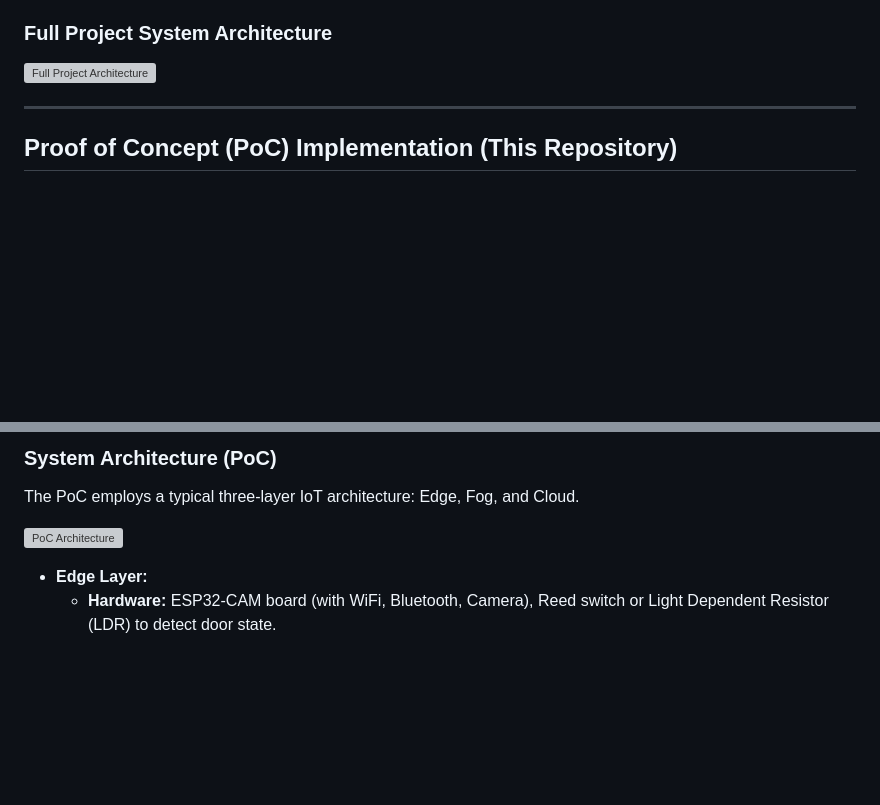
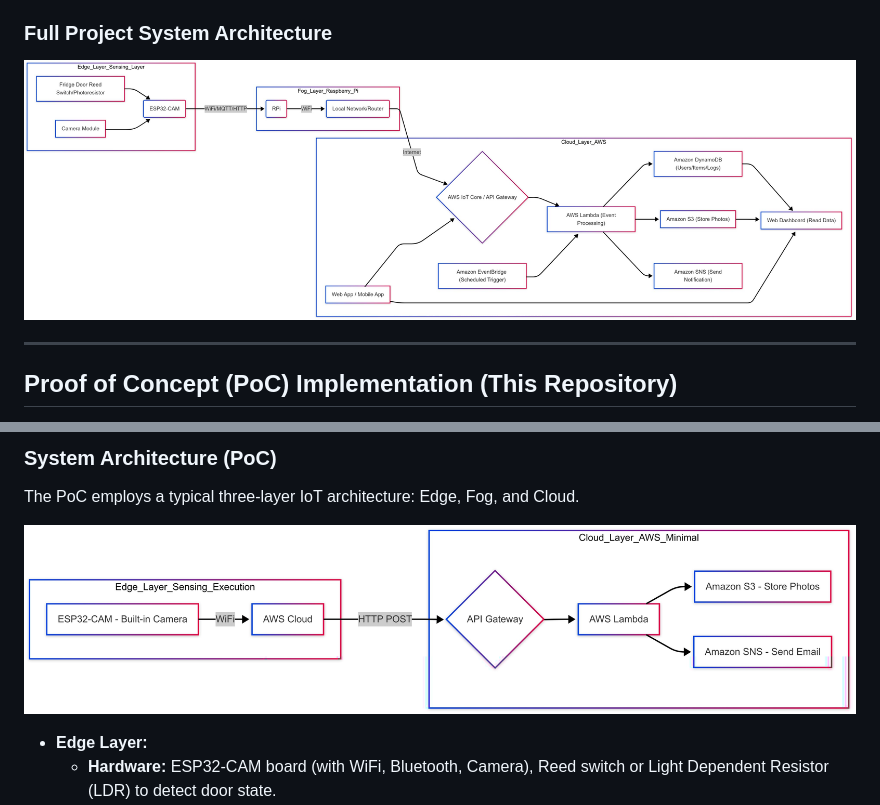
Before and after one commit to hank1224/SmartFridgeGuardian, a Markdown page: README.md, 2 parts joined by grey strips. GitHub-like rendering; pictures changed too: static/PoC_version_arch.jpg (added), static/full_version_arch.jpg (added); blank space fills up the shorter version; grey boxes are pictures that could not be loaded.

Commit message:
re-upload static jpg

```diff
--- a/README.md
+++ b/README.md
@@ -37,7 +37,7 @@ The full system envisions advanced features such as **automatic item recognition
 
 ### Full Project System Architecture
 
-![Full Project Architecture](./static/full_version_arch.jpeg)
+![Full Project Architecture](./static/full_version_arch.jpg)
 
 ---
 
@@ -86,7 +86,7 @@ This PoC implementation has the following limitations:
 
 The PoC employs a typical three-layer IoT architecture: Edge, Fog, and Cloud.
 
-![PoC Architecture](./static/PoC_version_arch.jpeg)
+![PoC Architecture](./static/PoC_version_arch.jpg)
 
 *   **Edge Layer:**
     *   **Hardware:** ESP32-CAM board (with WiFi, Bluetooth, Camera), Reed switch or Light Dependent Resistor (LDR) to detect door state.
```
